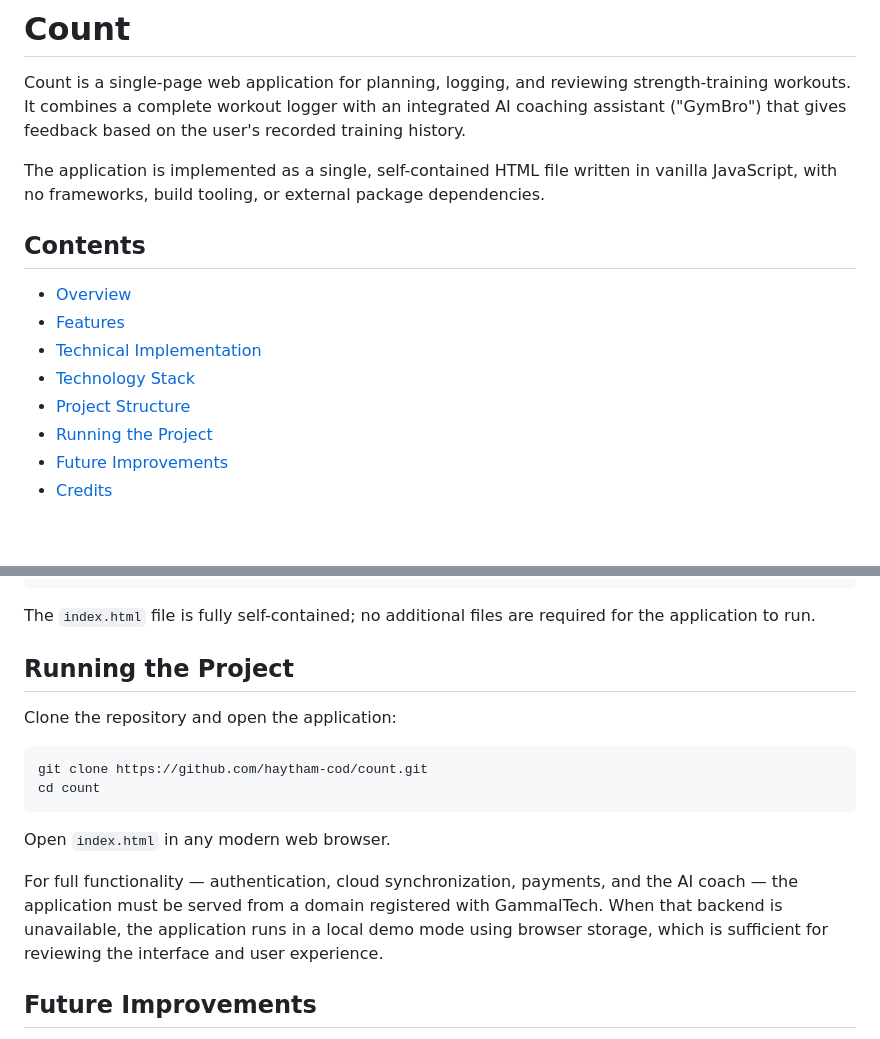
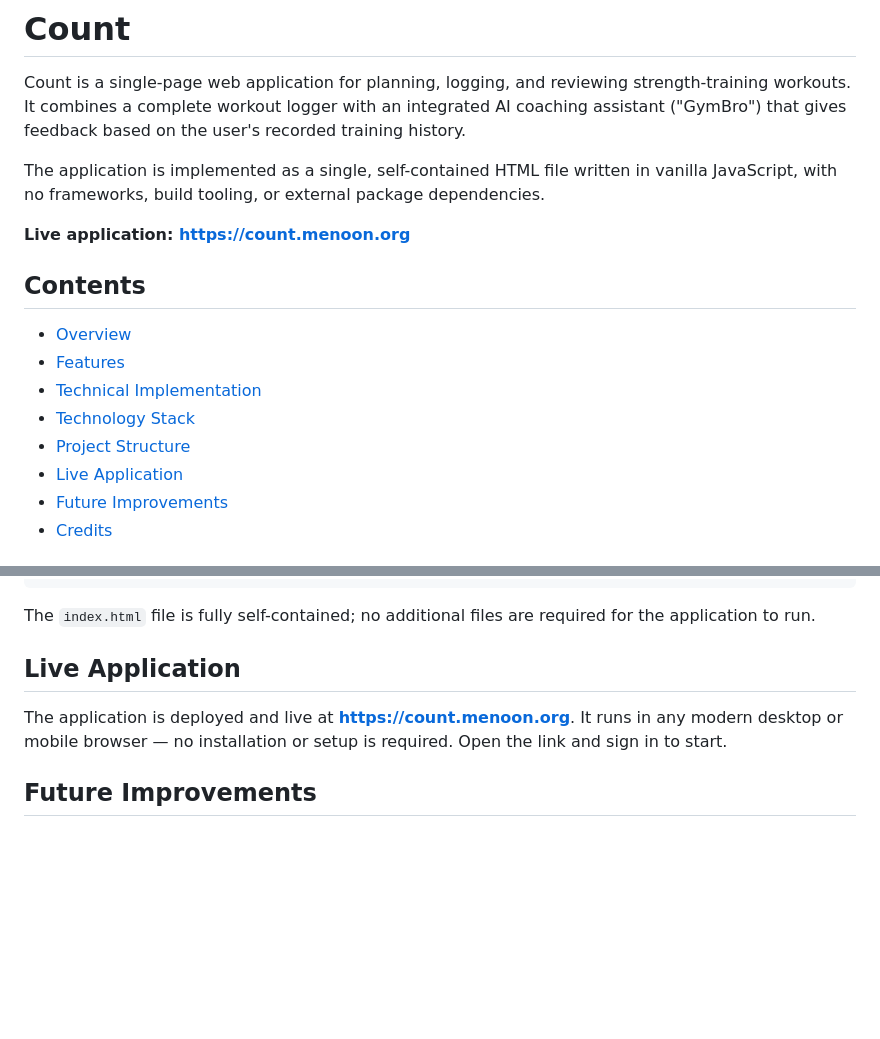
Before and after one commit to haytham-cod/count, a Markdown page: README.md, 2 parts joined by grey strips. Drawn GitHub-style; blank space fills up the shorter version.

````diff
--- a/README.md
+++ b/README.md
@@ -9,6 +9,8 @@ The application is implemented as a single, self-contained HTML file written in
 vanilla JavaScript, with no frameworks, build tooling, or external package
 dependencies.
 
+**Live application: https://count.menoon.org**
+
 ## Contents
 
 - [Overview](#overview)
@@ -16,7 +18,7 @@ dependencies.
 - [Technical Implementation](#technical-implementation)
 - [Technology Stack](#technology-stack)
 - [Project Structure](#project-structure)
-- [Running the Project](#running-the-project)
+- [Live Application](#live-application)
 - [Future Improvements](#future-improvements)
 - [Credits](#credits)
 
@@ -248,22 +250,11 @@ count/
 The `index.html` file is fully self-contained; no additional files are required
 for the application to run.
 
-## Running the Project
+## Live Application
 
-Clone the repository and open the application:
-
-```
-git clone https://github.com/haytham-cod/count.git
-cd count
-```
-
-Open `index.html` in any modern web browser.
-
-For full functionality — authentication, cloud synchronization, payments, and
-the AI coach — the application must be served from a domain registered with
-GammalTech. When that backend is unavailable, the application runs in a local
-demo mode using browser storage, which is sufficient for reviewing the interface
-and user experience.
+The application is deployed and live at **https://count.menoon.org**. It runs in
+any modern desktop or mobile browser — no installation or setup is required.
+Open the link and sign in to start.
 
 ## Future Improvements
 
````
